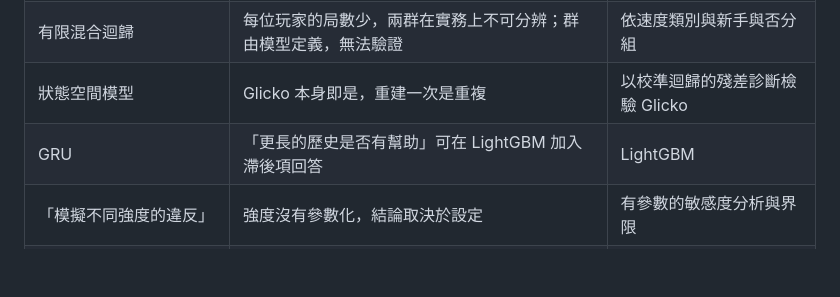
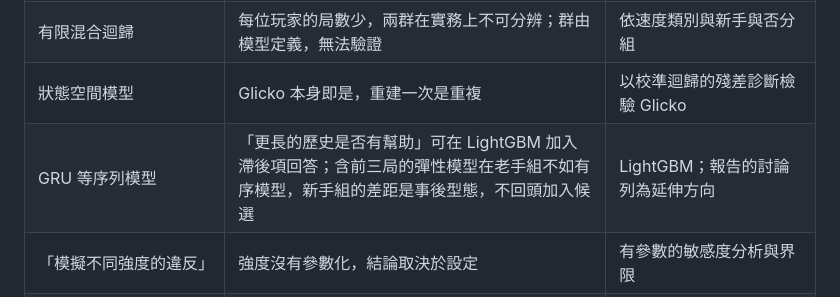
Before and after one commit to jambochen/analyze, a Markdown page: docs/methods.md, the part around the change. Rendered like a GitHub page; blank space fills up the shorter version.

Commit message:
docs: 序列模型不回頭加入候選的理由
Co-Authored-By: Claude Opus 5.5 <noreply@anthropic.com>

```diff
--- a/docs/methods.md
+++ b/docs/methods.md
@@ -400,7 +400,7 @@
 | pattern-mixture（依連續對局的最終長度分組看各局序的表現） | 最終長度由各局的結果決定：玩家較常在輸棋後停下，依長度分組等於以未來的結果為條件，最後一局被篩成偏負、之前的局偏正，前提不成立 | 不另作局序的分析；停止規則的回測回答對玩家有用的問題 |
 | 有限混合迴歸 | 每位玩家的局數少，兩群在實務上不可分辨；群由模型定義，無法驗證 | 依速度類別與新手與否分組 |
 | 狀態空間模型 | Glicko 本身即是，重建一次是重複 | 以校準迴歸的殘差診斷檢驗 Glicko |
-| GRU | 「更長的歷史是否有幫助」可在 LightGBM 加入滯後項回答 | LightGBM |
+| GRU 等序列模型 | 「更長的歷史是否有幫助」可在 LightGBM 加入滯後項回答；含前三局的彈性模型在老手組不如有序模型，新手組的差距是事後型態，不回頭加入候選 | LightGBM；報告的討論列為延伸方向 |
 | 「模擬不同強度的違反」 | 強度沒有參數化，結論取決於設定 | 有參數的敏感度分析與界限 |
 | 以有序 logistic 係數相除 | odds ratio 不可 collapse | 平均得分差的比值 |
 | AIC、BIC | 見「模型比較與效果大小」 | 概似比檢定、Vuong 檢定、樣本外對數分數 |
```
